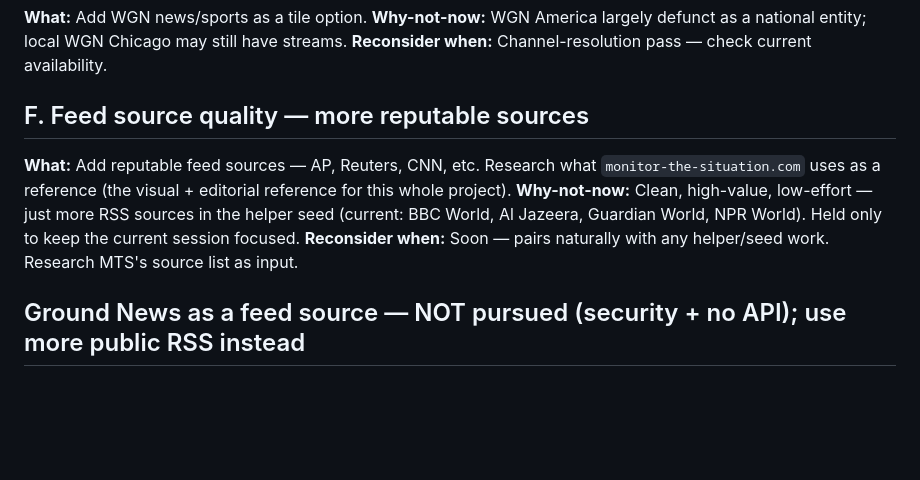
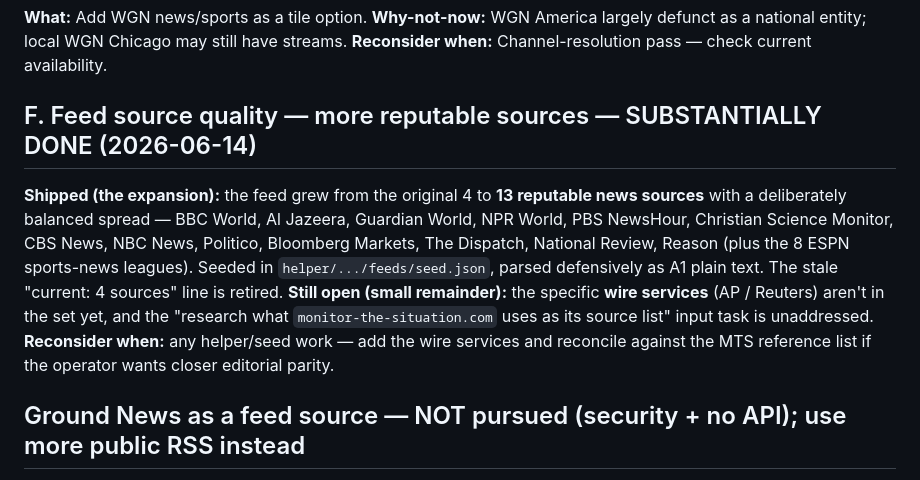
Before and after one commit to wbuscombe/mymts, a Markdown page: docs/BACKLOG.md, the part around one of its changes. GitHub-like rendering; blank space fills up the shorter version.

```diff
--- a/docs/BACKLOG.md
+++ b/docs/BACKLOG.md
@@ -277,11 +273,11 @@ Channel supply is the standing follow-on; these extend it with varying feasibili
 **Why-not-now:** WGN America largely defunct as a national entity; local WGN Chicago may still have streams.
 **Reconsider when:** Channel-resolution pass — check current availability.
 
-## F. Feed source quality — more reputable sources
+## F. Feed source quality — more reputable sources — SUBSTANTIALLY DONE (2026-06-14)
 
-**What:** Add reputable feed sources — AP, Reuters, CNN, etc. Research what `monitor-the-situation.com` uses as a reference (the visual + editorial reference for this whole project).
-**Why-not-now:** Clean, high-value, low-effort — just more RSS sources in the helper seed (current: BBC World, Al Jazeera, Guardian World, NPR World). Held only to keep the current session focused.
-**Reconsider when:** Soon — pairs naturally with any helper/seed work. Research MTS's source list as input.
+**Shipped (the expansion):** the feed grew from the original 4 to **13 reputable news sources** with a deliberately balanced spread — BBC World, Al Jazeera, Guardian World, NPR World, PBS NewsHour, Christian Science Monitor, CBS News, NBC News, Politico, Bloomberg Markets, The Dispatch, National Review, Reason (plus the 8 ESPN sports-news leagues). Seeded in `helper/.../feeds/seed.json`, parsed defensively as A1 plain text. The stale "current: 4 sources" line is retired.
+**Still open (small remainder):** the specific **wire services** (AP / Reuters) aren't in the set yet, and the "research what `monitor-the-situation.com` uses as its source list" input task is unaddressed.
+**Reconsider when:** any helper/seed work — add the wire services and reconcile against the MTS reference list if the operator wants closer editorial parity.
 
 ## Ground News as a feed source — NOT pursued (security + no API); use more public RSS instead
 
```
Also changed, not shown: other parts of docs/BACKLOG.md (+12 -16 lines), CHANGELOG.md (+7 -0 lines).
